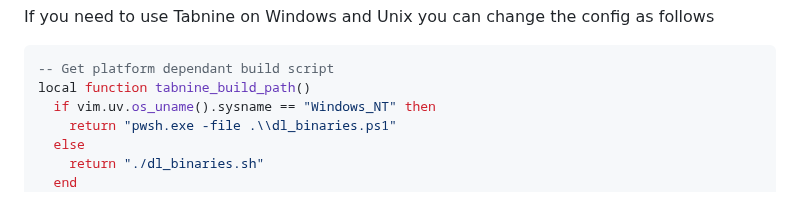
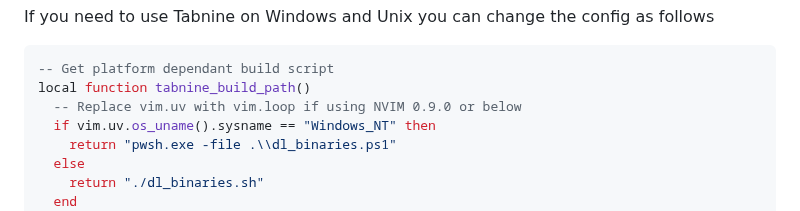
Before and after one commit to codota/tabnine-nvim, a Markdown page: README.md, the part around the change. Rendered like a GitHub page.

Commit message:
doc: add note to readme about backward compatibility

````diff
--- a/README.md
+++ b/README.md
@@ -101,6 +101,7 @@ If you need to use Tabnine on Windows and Unix you can change the config as foll
 ```lua
 -- Get platform dependant build script
 local function tabnine_build_path()
+  -- Replace vim.uv with vim.loop if using NVIM 0.9.0 or below
   if vim.uv.os_uname().sysname == "Windows_NT" then
     return "pwsh.exe -file .\\dl_binaries.ps1"
   else
````
